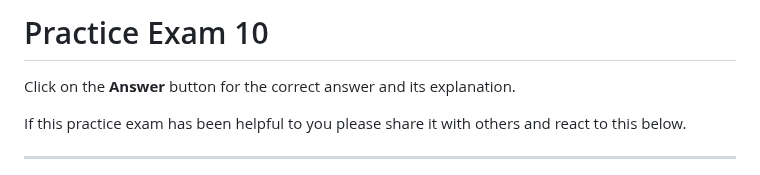
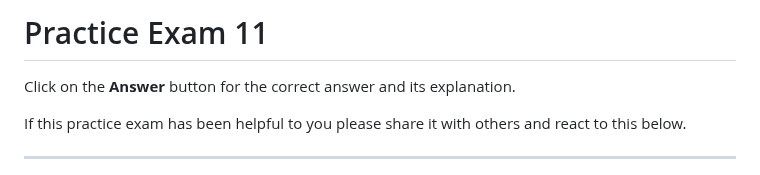
Before and after one commit to rnem/aws, a Markdown page: practice-questions/AWS-Certified-Solutions-Architect-Associate/practice-exam-11.md, the part around the change. Rendered like a GitHub page.

Commit message:
adding exam 11

```diff
--- a/practice-questions/AWS-Certified-Solutions-Architect-Associate/practice-exam-11.md
+++ b/practice-questions/AWS-Certified-Solutions-Architect-Associate/practice-exam-11.md
@@ -1,4 +1,4 @@
-# Practice Exam 10
+# Practice Exam 11
 
 Click on the **Answer** button for the correct answer and its explanation.
 
```
